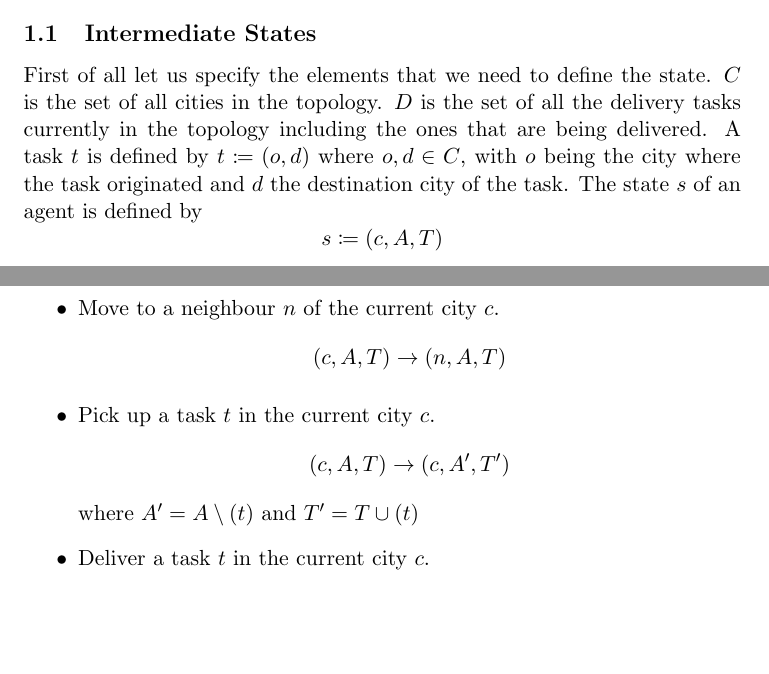
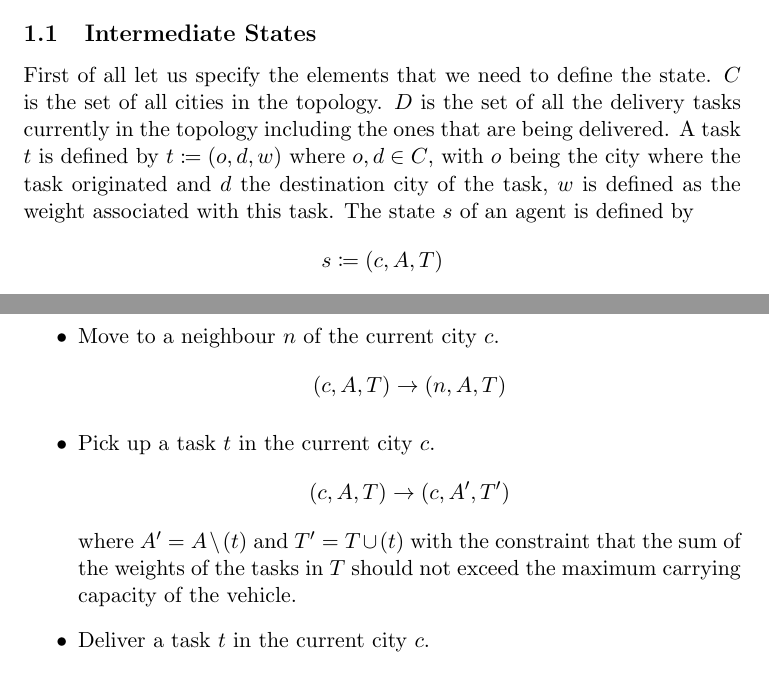
Before and after one commit to stonecauldron/deliberative, a LaTeX document (doc/report_deliberative.tex): two parts of pages 1 and 2 of 2, joined at a grey line, cut so that both start at the same text, the shorter picture padded with empty space. Compiled offline with pdfLaTeX.

Commit message:
Add weight specification in model description.

```diff
--- a/doc/report_deliberative.tex
+++ b/doc/report_deliberative.tex
@@ -26,7 +26,7 @@ First of all let us specify the elements that we need to define the state.
 $ C $ is the set of all cities in the topology. $ D $ is the set of all the
 delivery tasks currently in the topology including the ones that are being
 delivered.
-A task $ t $ is defined by $ t
-\coloneqq (o, d) $ where $ o, d \in C $, with $ o $ being the city where the
-task originated and $ d $ the destination city of the task.
-The state $ s $ of an agent is defined by $$ s \coloneqq (c, A, T) $$ where $c
+A task $ t $ is defined by $ t \coloneqq (o, d, w) $ where $ o, d \in C $, with
+$ o $ being the city where the task originated and $ d $ the destination city of
+the task, $ w $ is defined as the weight associated with this task. The state $
+s $ of an agent is defined by $$ s \coloneqq (c, A, T) $$ where $c \in C$ is the
@@ -48,7 +48,9 @@ An agent can do the following actions:
 \item Move to a neighbour $ n $ of the current city $ c $. $$ (c, A, T)
 \rightarrow (n, A, T) $$
 \item Pick up a task $ t $ in the current city $ c $. $$ (c, A, T) \rightarrow
-  (c, A', T') $$ where $ A' = A \setminus (t) $ and $ T' = T \cup (t) $
+  (c, A', T') $$ where $ A' = A \setminus (t) $ and $ T' = T \cup (t) $ with the
+  constraint that the sum of the weights of the tasks in $ T $ should not exceed
+  the maximum carrying capacity of the vehicle.
 \item Deliver a task $ t $ in the current city $ c $. $$ (c, A, T) \rightarrow
   (c, A, T') $$ where $ T' = T \setminus (t) $
 \end{itemize}
```
Also changed, not shown: doc/report_deliberative.pdf (added), doc/report_deliberative.tex (6 more changed lines).
